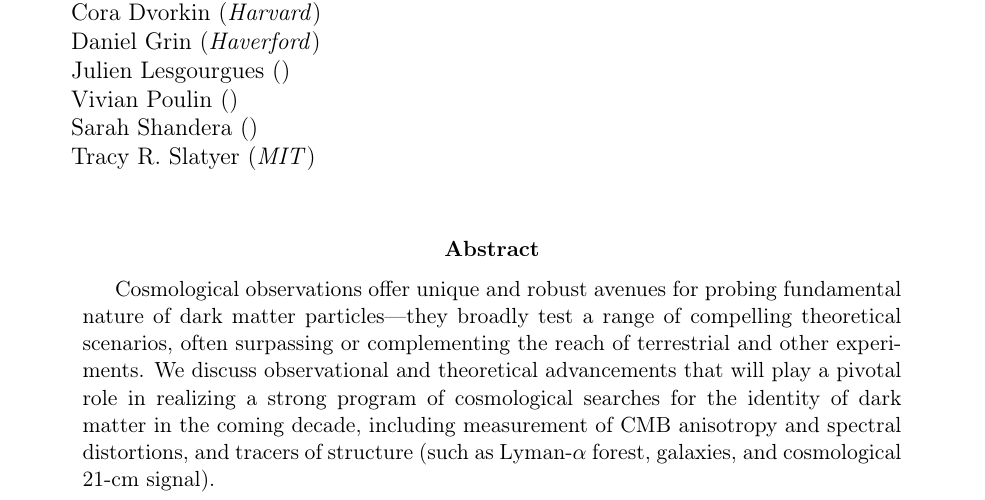
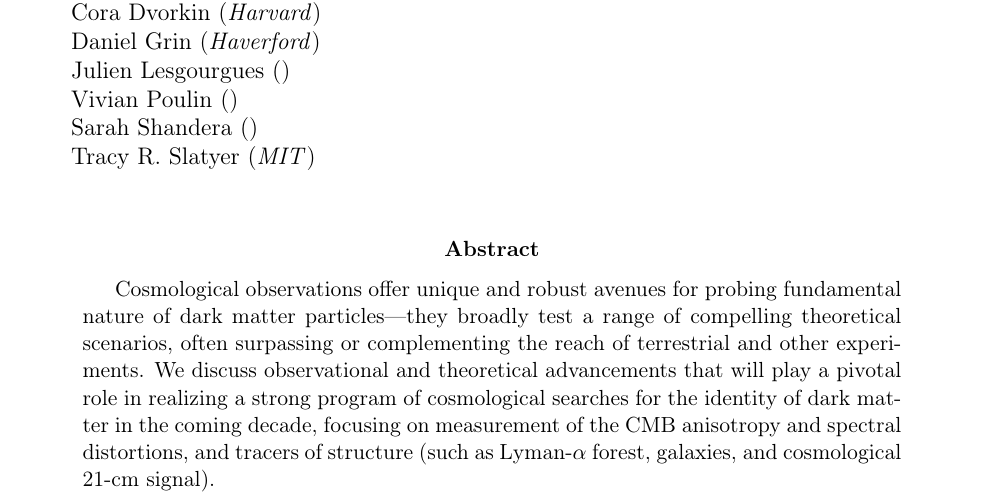
Before and after one commit to veragluscevic/Astro2020-DM-Cosmology, a LaTeX paper (DMCosmology.tex): part of page 1 of 12, cut so that both start at the same text. Compiled offline with pdfLaTeX.

Commit message:
v2 for comments; updated current

```diff
--- a/DMCosmology.tex
+++ b/DMCosmology.tex
@@ -79,7 +79,7 @@ Tracy R. Slatyer (\textit{MIT})\\
 
 \begin{abstract}
 Cosmological observations offer unique and robust avenues for probing fundamental nature of dark matter particles---they broadly test a range of compelling theoretical scenarios, often surpassing or complementing the reach of terrestrial and other experiments.
-We discuss observational and theoretical advancements that will play a pivotal role in realizing a strong program of cosmological searches for the identity of dark matter in the coming decade, including measurement of CMB anisotropy and spectral distortions, and tracers of structure (such as Lyman-$\alpha$ forest, galaxies, and cosmological 21-cm signal).
+We discuss observational and theoretical advancements that will play a pivotal role in realizing a strong program of cosmological searches for the identity of dark matter in the coming decade, focusing on measurement of the CMB anisotropy and spectral distortions, and tracers of structure (such as Lyman-$\alpha$ forest, galaxies, and cosmological 21-cm signal).
 
 \end{abstract}
 
```
Also changed, not shown: DMCosmology-current.pdf.
